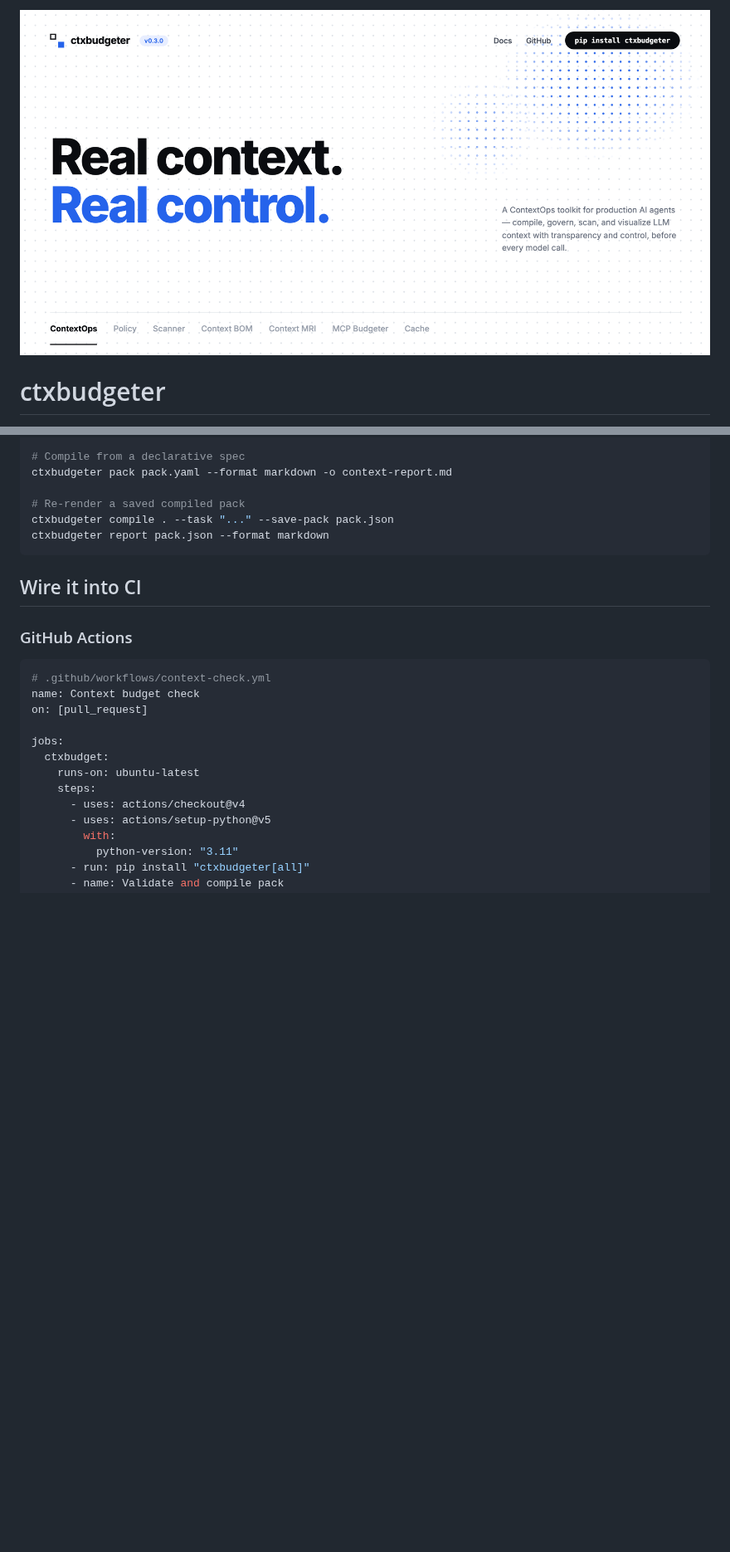
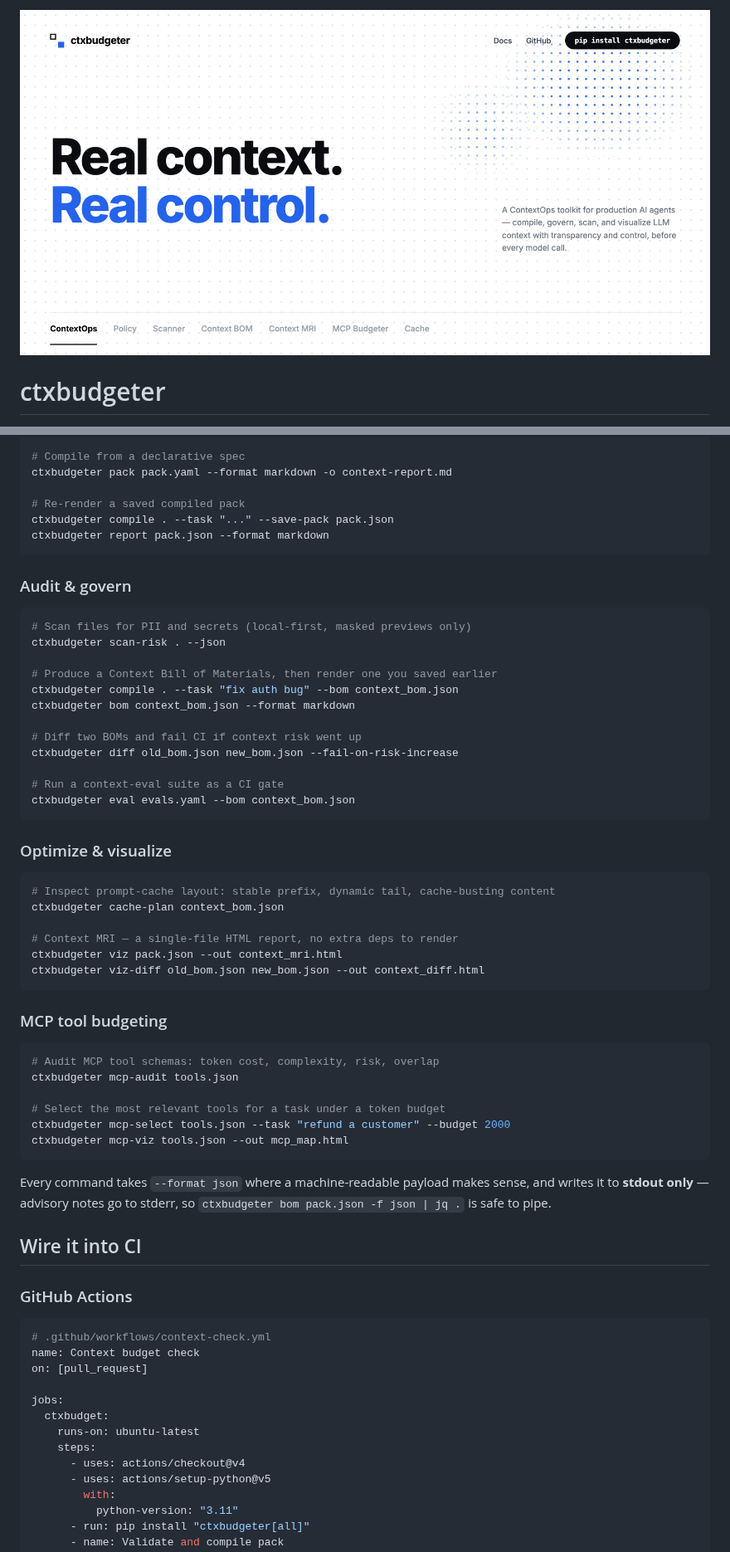
Before and after one commit to Kayariyan28/ctxbudgeter, a Markdown page: README.md, 2 parts joined by grey strips. Shown at 83% size. Drawn GitHub-style; pictures changed too: docs/banner.png; blank space fills up the shorter version.

````diff
--- a/README.md
+++ b/README.md
@@ -1,5 +1,5 @@
 <p align="center">
-  <img src="https://raw.githubusercontent.com/Kayariyan28/ctxbudgeter/main/docs/banner.png?v=0.3.0" alt="ctxbudgeter — ContextOps toolkit for AI agents" width="100%" />
+  <img src="https://raw.githubusercontent.com/Kayariyan28/ctxbudgeter/main/docs/banner.png?v=0.3.1" alt="ctxbudgeter — ContextOps toolkit for AI agents" width="100%" />
 </p>
 
 # ctxbudgeter
@@ -390,6 +411,49 @@ ctxbudgeter compile . --task "..." --save-pack pack.json
 ctxbudgeter report pack.json --format markdown
 ```
 
+### Audit & govern
+
+```bash
+# Scan files for PII and secrets (local-first, masked previews only)
+ctxbudgeter scan-risk . --json
+
+# Produce a Context Bill of Materials, then render one you saved earlier
+ctxbudgeter compile . --task "fix auth bug" --bom context_bom.json
+ctxbudgeter bom context_bom.json --format markdown
+
+# Diff two BOMs and fail CI if context risk went up
+ctxbudgeter diff old_bom.json new_bom.json --fail-on-risk-increase
+
+# Run a context-eval suite as a CI gate
+ctxbudgeter eval evals.yaml --bom context_bom.json
+```
+
+### Optimize & visualize
+
+```bash
+# Inspect prompt-cache layout: stable prefix, dynamic tail, cache-busting content
+ctxbudgeter cache-plan context_bom.json
+
+# Context MRI — a single-file HTML report, no extra deps to render
+ctxbudgeter viz pack.json --out context_mri.html
+ctxbudgeter viz-diff old_bom.json new_bom.json --out context_diff.html
+```
+
+### MCP tool budgeting
+
+```bash
+# Audit MCP tool schemas: token cost, complexity, risk, overlap
+ctxbudgeter mcp-audit tools.json
+
+# Select the most relevant tools for a task under a token budget
+ctxbudgeter mcp-select tools.json --task "refund a customer" --budget 2000
+ctxbudgeter mcp-viz tools.json --out mcp_map.html
+```
+
+Every command takes `--format json` where a machine-readable payload makes sense, and
+writes it to **stdout only** — advisory notes go to stderr, so `ctxbudgeter bom pack.json
+-f json | jq .` is safe to pipe.
+
 ## Wire it into CI
 
 ### GitHub Actions
````
Also changed, not shown: other parts of README.md (+23 -2 lines), 1 other file.
